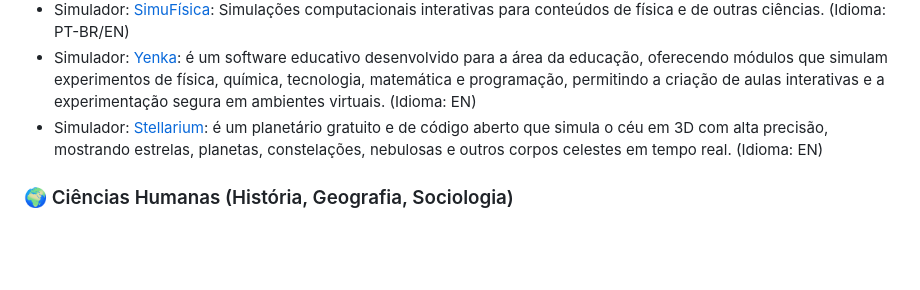
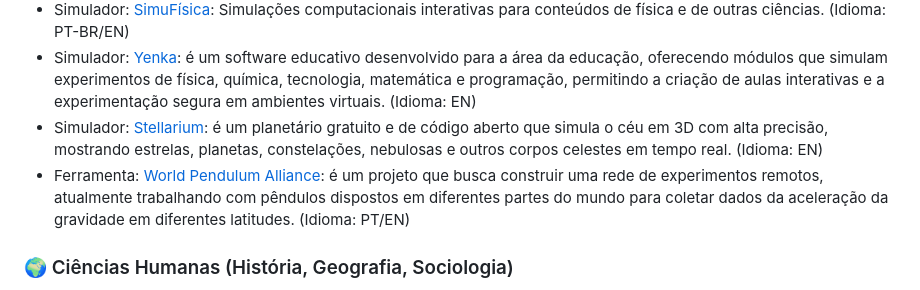
Before and after one commit to JosueSerejo/simuladores-virtuais, a Markdown page: README.md, the part around the change. Rendered like a GitHub page; blank space fills up the shorter version.

Commit message:
feat: Adiciona World Pendulum Alliance (WP@elab) como nova ferramenta de experimento remoto

```diff
--- a/README.md
+++ b/README.md
@@ -24,7 +24,7 @@ Este projeto é **Beginner-Friendly** e está participando do **Hacktoberfest**.
 * Simulador: [SimuFísica](https://simufisica.com/): Simulações computacionais interativas para conteúdos de física e de outras ciências. (Idioma: PT-BR/EN)
 * Simulador: [Yenka](https://yenka.com/): é um software educativo desenvolvido para a área da educação, oferecendo módulos que simulam experimentos de física, química, tecnologia, matemática e programação, permitindo a criação de aulas interativas e a experimentação segura em ambientes virtuais. (Idioma: EN)
 * Simulador: [Stellarium](https://stellarium-web.org/): é um planetário gratuito e de código aberto que simula o céu em 3D com alta precisão, mostrando estrelas, planetas, constelações, nebulosas e outros corpos celestes em tempo real. (Idioma: EN)
-
+* Ferramenta: [World Pendulum Alliance](https://wpa.tecnico.ulisboa.pt/~wpa.daemon/): é um projeto que busca construir uma rede de experimentos remotos, atualmente trabalhando com pêndulos dispostos em diferentes partes do mundo para coletar dados da aceleração da gravidade em diferentes latitudes. (Idioma: PT/EN)
 
 ### 🌍 Ciências Humanas (História, Geografia, Sociologia)
 * Ferramenta: [Google Earth Voyager](https://earth.google.com/web/): Para visitas e exploração virtual de locais históricos e geográficos. (Idioma: PT-BR/EN)
```
